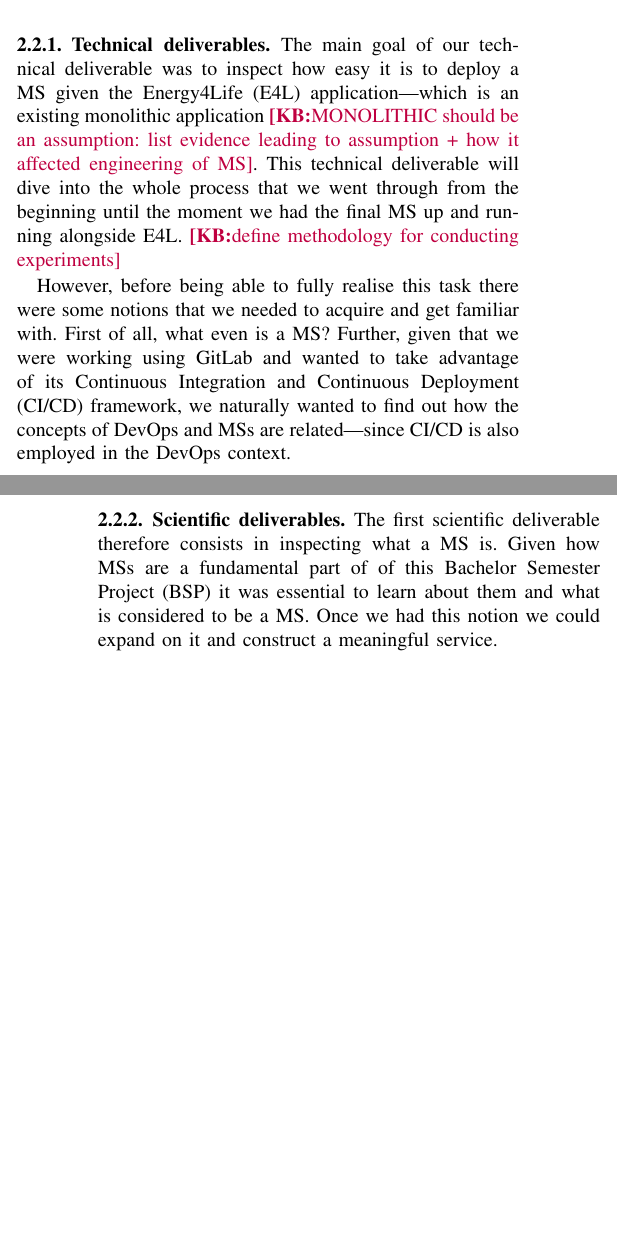
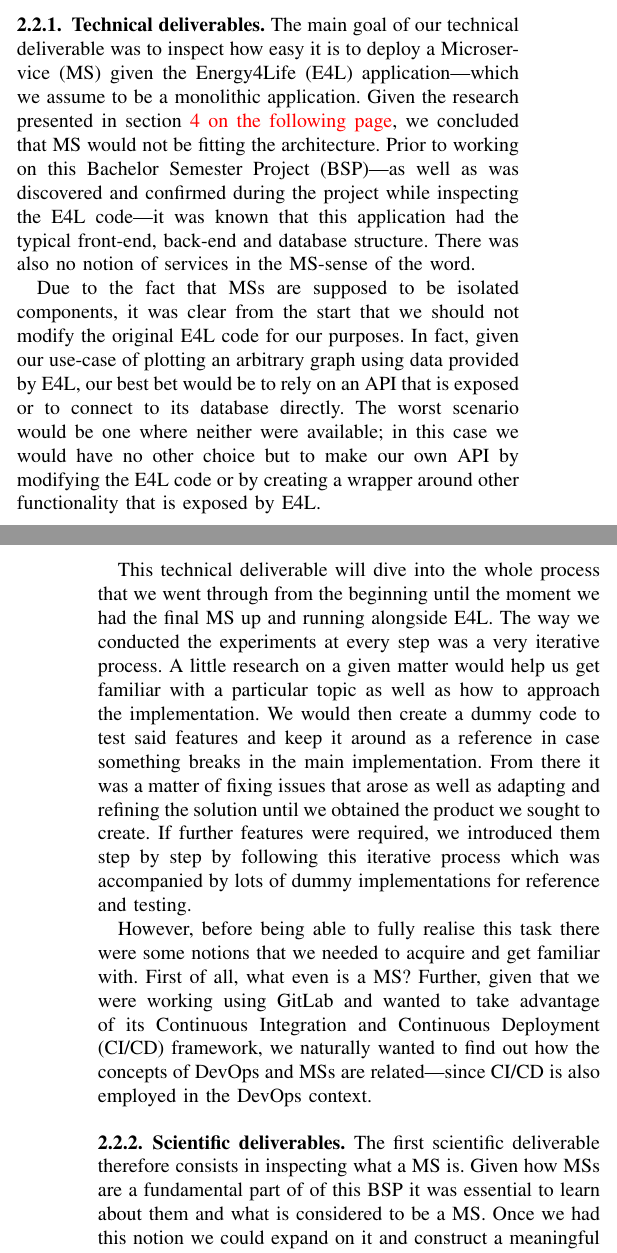
Before and after one commit to niveK77pur/BSP6-Microservices, a LaTeX paper (Final_Report/main.tex, which reads Final_Report/contents/pre-requisites/pre-requisites.tex, Final_Report/contents/project-description/deliverables.tex): two parts of the columns of pages 1 and 2 of 8, joined at a grey line, cut so that both start at the same text, the shorter picture padded with empty space. Compiled offline with pdfLaTeX.

Commit message:
implement feeback for section 2.2

```diff
--- a/Final_Report/contents/pre-requisites/pre-requisites.tex
+++ b/Final_Report/contents/pre-requisites/pre-requisites.tex
@@ -8,0 +19,3 @@ Do not describe in details this knowledge but only abstractly. All the content o
+implementation of our \gls{ms}. Also being able to work in a Linux
+environment was important for the later stages of the project where we
+wanted to manually deploy the application on a Linux server.
--- a/Final_Report/contents/project-description/deliverables.tex
+++ b/Final_Report/contents/project-description/deliverables.tex
@@ -8,18 +8,49 @@ deliverable.
 
 \KB{include mindmap}
 
-\KB{rely on E4L use-case; understand \gls{ms} \& work with GL; etc}
+% \KB{rely on E4L use-case; understand \gls{ms} \& work with GL; etc}
 
 \subsubsection{Technical deliverables}
 
 The main goal of our technical deliverable was to inspect how easy it
-is to deploy a \gls{ms} given the \gls{e4l} application---which is an
-existing monolithic application \KB{MONOLITHIC should be an
-	assumption: list evidence leading to assumption + how it affected
-engineering of MS}. This technical deliverable will dive into the whole
-process that we went through from the beginning until the moment we
-had the final \gls{ms} up and running alongside \gls{e4l}. \KB{define
-methodology for conducting experiments}
+is to deploy a \gls{ms} given the \gls{e4l} application---which we
+assume to be a monolithic application. Given the research presented in
+section \vref{sd:ms}, we concluded that \gls{ms} would not be fitting
+the architecture. Prior to working on this \gls{bsp}---as well as was
+discovered and confirmed during the project while inspecting the
+\gls{e4l} code---it was known that this application had the typical
+front-end, back-end and database structure. There was also no notion
+of services in the \gls{ms}-sense of the word.
+
+% \KB{MONOLITHIC should be an assumption: list evidence leading to
+% assumption + how it affected engineering of MS}.
+
+Due to the fact that \glspl{ms} are supposed to be isolated
+components, it was clear from the start that we should not modify the
+original \gls{e4l} code for our purposes. In fact, given our use-case
+of plotting an arbitrary graph using data provided by \gls{e4l}, our
+best bet would be to rely on an API that is exposed or to connect to
+its database directly. The worst scenario would be one where neither
+were available; in this case we would have no other choice but
+to make our own API by modifying the \gls{e4l} code or by creating a
+wrapper around other functionality that is exposed by \gls{e4l}.
+
+This technical deliverable will dive into the whole process that we
+went through from the beginning until the moment we had the final
+\gls{ms} up and running alongside \gls{e4l}. The way we conducted the
+experiments at every step was a very iterative process. A little
+research on a given matter would help us get familiar with a
+particular topic as well as how to approach the implementation. We
+would then create a dummy code to test said features and keep it
+around as a reference in case something breaks in the main
+implementation. From there it was a matter of fixing issues that arose
+as well as adapting and refining the solution until we obtained the
+product we sought to create. If further features were required, we
+introduced them step by step by following this iterative process which
+was accompanied by lots of dummy implementations for reference and
+testing.
+
+% \KB{define methodology for conducting experiments}
 
 However, before being able to fully realise this task there were some
 notions that we needed to acquire and get familiar with. First of all,
```
Also changed, not shown: Final_Report/contents/project-description/domains.tex (+4 -1 lines), Final_Report/contents/scientific-deliverables/SD-microservice.tex (+4 -4 lines), Final_Report/main.pdf, Final_Report/contents/pre-requisites/pre-requisites.tex (18 more changed lines).
